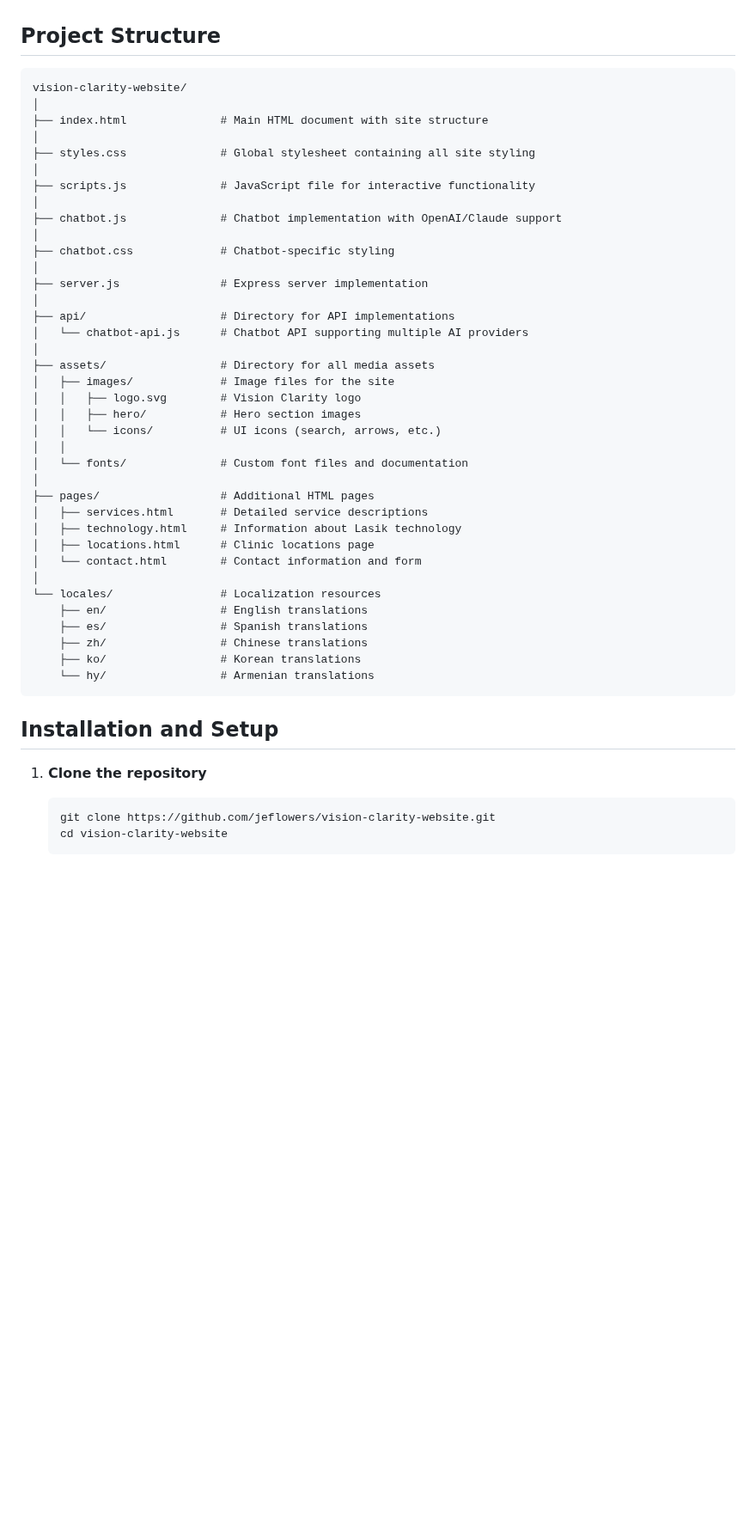
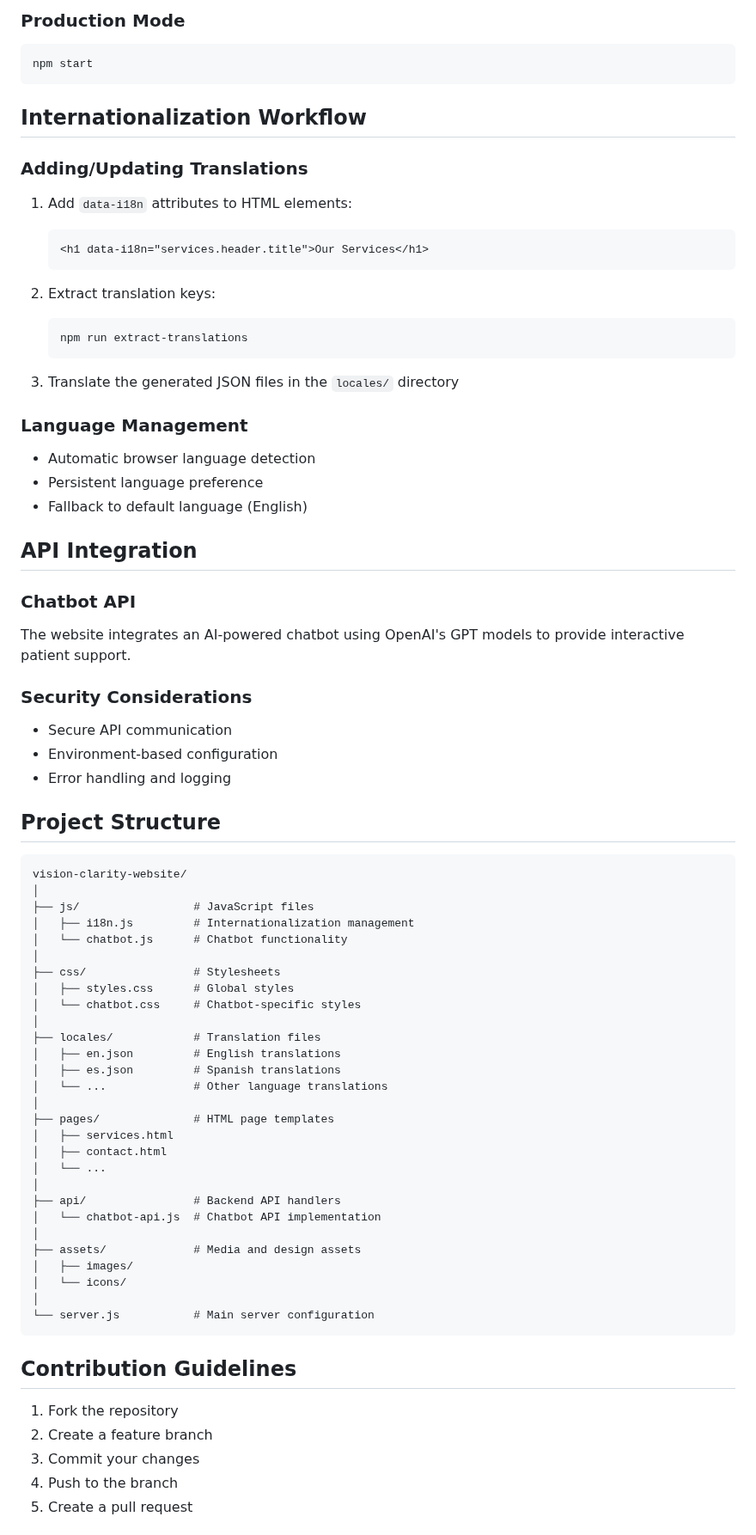
Before and after one commit to jeflowers/vision-clarity-website, a Markdown page: README.md, the part around one of its changes. Shown at 86% size. Drawn GitHub-style; blank space fills up the shorter version.

Commit message:
Create comprehensive README with project details and internationalization strategy

````diff
--- a/README.md
+++ b/README.md
@@ -46,51 +63,77 @@ The Vision Clarity Institute website is a modern, responsive platform for a prem
+### Production Mode
+```bash
+npm start
+```
+
+## Internationalization Workflow
+
+### Adding/Updating Translations
+
+1. Add `data-i18n` attributes to HTML elements:
+   ```html
+   <h1 data-i18n="services.header.title">Our Services</h1>
+   ```
+
+2. Extract translation keys:
+   ```bash
+   npm run extract-translations
+   ```
+
+3. Translate the generated JSON files in the `locales/` directory
+
+### Language Management
+- Automatic browser language detection
+- Persistent language preference
+- Fallback to default language (English)
+
+## API Integration
+
+### Chatbot API
+The website integrates an AI-powered chatbot using OpenAI's GPT models to provide interactive patient support.
+
+### Security Considerations
+- Secure API communication
+- Environment-based configuration
+- Error handling and logging
 
 ## Project Structure
 
 ```
 vision-clarity-website/
 │
-├── index.html              # Main HTML document with site structure
+├── js/                 # JavaScript files
+│   ├── i18n.js         # Internationalization management
+│   └── chatbot.js      # Chatbot functionality
 │
-├── styles.css              # Global stylesheet containing all site styling
+├── css/                # Stylesheets
+│   ├── styles.css      # Global styles
+│   └── chatbot.css     # Chatbot-specific styles
 │
-├── scripts.js              # JavaScript file for interactive functionality
+├── locales/            # Translation files
+│   ├── en.json         # English translations
+│   ├── es.json         # Spanish translations
+│   └── ...             # Other language translations
 │
-├── chatbot.js              # Chatbot implementation with OpenAI/Claude support
+├── pages/              # HTML page templates
+│   ├── services.html
+│   ├── contact.html
+│   └── ...
 │
-├── chatbot.css             # Chatbot-specific styling
+├── api/                # Backend API handlers
+│   └── chatbot-api.js  # Chatbot API implementation
 │
-├── server.js               # Express server implementation
+├── assets/             # Media and design assets
+│   ├── images/
+│   └── icons/
 │
-├── api/                    # Directory for API implementations
-│   └── chatbot-api.js      # Chatbot API supporting multiple AI providers
-│
-├── assets/                 # Directory for all media assets
-│   ├── images/             # Image files for the site
-│   │   ├── logo.svg        # Vision Clarity logo
-│   │   ├── hero/           # Hero section images
-│   │   └── icons/          # UI icons (search, arrows, etc.)
-│   │
-│   └── fonts/              # Custom font files and documentation
-│
-├── pages/                  # Additional HTML pages
-│   ├── services.html       # Detailed service descriptions
-│   ├── technology.html     # Information about Lasik technology
-│   ├── locations.html      # Clinic locations page
-│   └── contact.html        # Contact information and form
-│
-└── locales/                # Localization resources
-    ├── en/                 # English translations
-    ├── es/                 # Spanish translations
-    ├── zh/                 # Chinese translations
-    ├── ko/                 # Korean translations
-    └── hy/                 # Armenian translations
+└── server.js           # Main server configuration
 ```
 
-## Installation and Setup
+## Contribution Guidelines
 
-1. **Clone the repository**
-   ```bash
-   git clone https://github.com/jeflowers/vision-clarity-website.git
-   cd vision-clarity-website
-   ```
+1. Fork the repository
+2. Create a feature branch
+3. Commit your changes
+4. Push to the branch
+5. Create a pull request
 
````
Also changed, not shown: other parts of README.md (+69 -84 lines).
